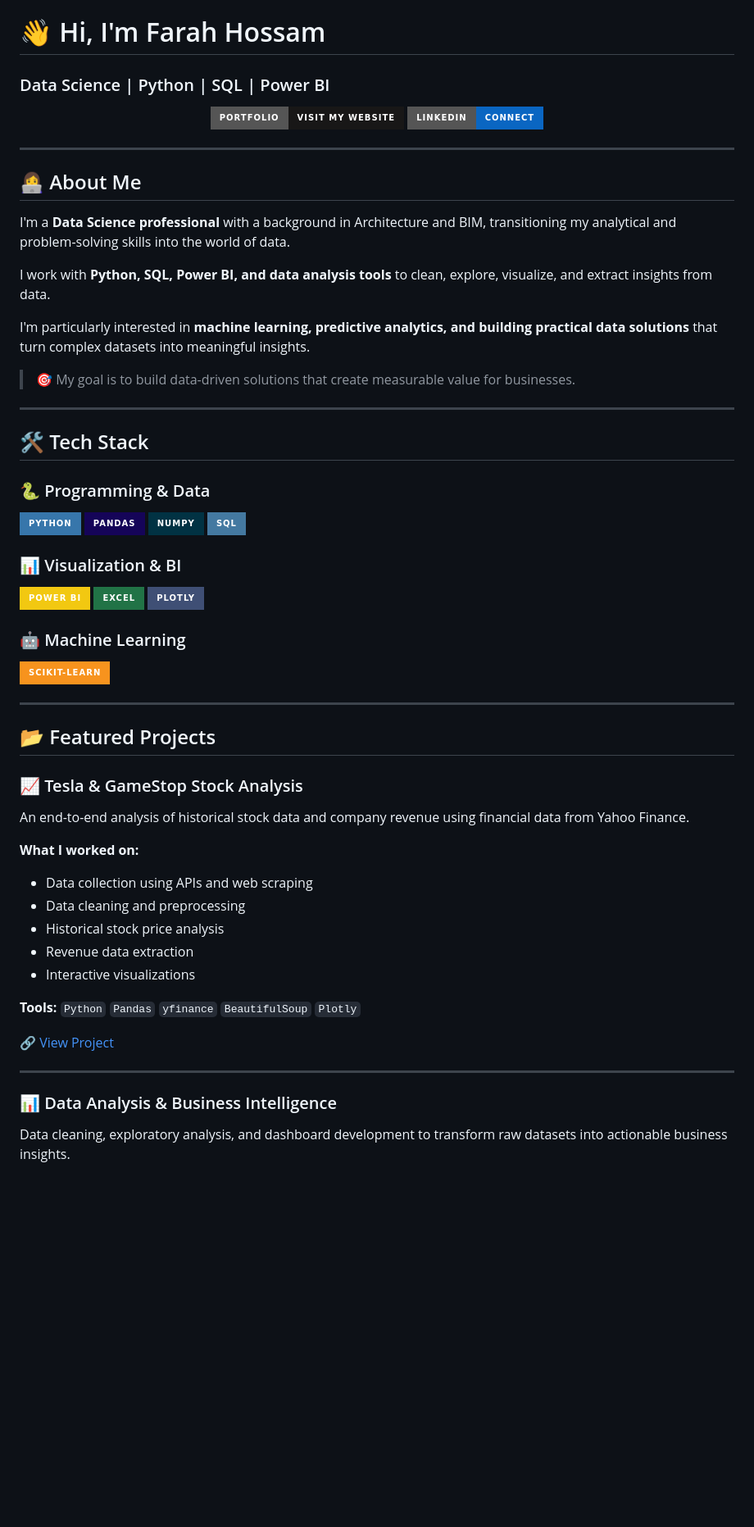
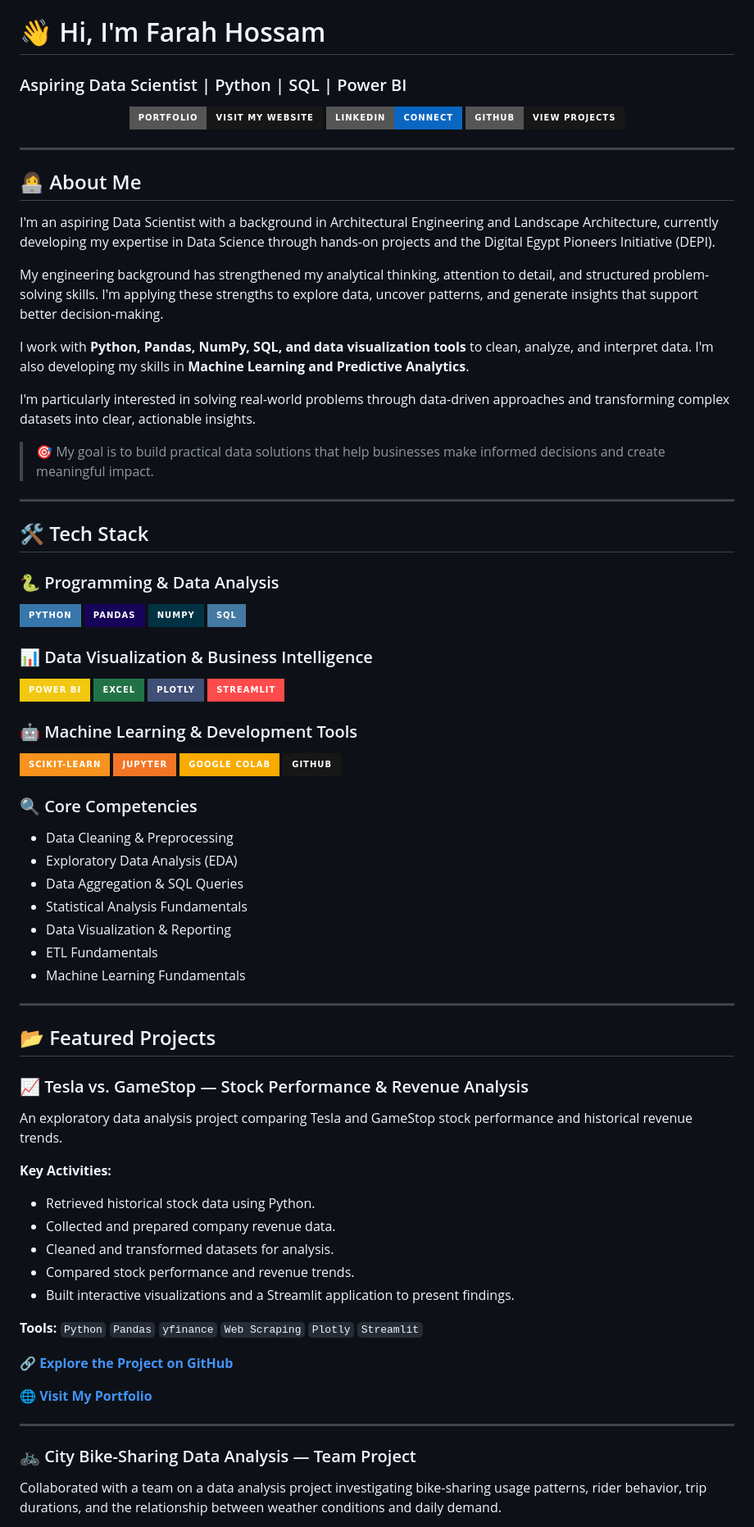
Before and after one commit to FarahHossamEldin/FarahHossamEldin.github.io, a Markdown page: README.md, the part around one of its changes. Shown at 82% size. GitHub-like rendering; badges without logos; blank space fills up the shorter version.

```diff
--- a/README.md
+++ b/README.md
@@ -1,13 +1,16 @@
 # 👋 Hi, I'm Farah Hossam
 
-### Data Science | Python | SQL | Power BI
+### Aspiring Data Scientist | Python | SQL | Power BI
 
 <p align="center">
   <a href="https://farahhossameldin.github.io/">
-    <img src="https://img.shields.io/badge/Portfolio-Visit%20My%20Website-181717?style=for-the-badge&logo=github" alt="Portfolio">
+    <img src="https://img.shields.io/badge/Portfolio-Visit_My_Website-181717?style=for-the-badge&logo=githubpages" alt="Portfolio">
   </a>
   <a href="https://www.linkedin.com/in/farahhossam/">
     <img src="https://img.shields.io/badge/LinkedIn-Connect-0A66C2?style=for-the-badge&logo=linkedin" alt="LinkedIn">
+  </a>
+  <a href="https://github.com/FarahHossamEldin">
+    <img src="https://img.shields.io/badge/GitHub-View_Projects-181717?style=for-the-badge&logo=github" alt="GitHub">
   </a>
 </p>
 
@@ -15,18 +18,20 @@
 
 ## 👩‍💻 About Me
 
-I'm a **Data Science professional** with a background in Architecture and BIM, transitioning my analytical and problem-solving skills into the world of data.
+I'm an aspiring Data Scientist with a background in Architectural Engineering and Landscape Architecture, currently developing my expertise in Data Science through hands-on projects and the Digital Egypt Pioneers Initiative (DEPI).
 
-I work with **Python, SQL, Power BI, and data analysis tools** to clean, explore, visualize, and extract insights from data.
+My engineering background has strengthened my analytical thinking, attention to detail, and structured problem-solving skills. I'm applying these strengths to explore data, uncover patterns, and generate insights that support better decision-making.
 
-I'm particularly interested in **machine learning, predictive analytics, and building practical data solutions** that turn complex datasets into meaningful insights.
+I work with **Python, Pandas, NumPy, SQL, and data visualization tools** to clean, analyze, and interpret data. I'm also developing my skills in **Machine Learning and Predictive Analytics**.
 
-> 🎯 My goal is to build data-driven solutions that create measurable value for businesses.
+I'm particularly interested in solving real-world problems through data-driven approaches and transforming complex datasets into clear, actionable insights.
+
+> 🎯 My goal is to build practical data solutions that help businesses make informed decisions and create meaningful impact.
 
 ---
 
 ## 🛠️ Tech Stack
 
-### 🐍 Programming & Data
+### 🐍 Programming & Data Analysis
 
 <p>
@@ -37,42 +42,57 @@ I'm particularly interested in **machine learning, predictive analytics, and bui
 </p>
 
-### 📊 Visualization & BI
+### 📊 Data Visualization & Business Intelligence
 
 <p>
-  <img src="https://img.shields.io/badge/Power%20BI-F2C811?style=for-the-badge&logo=powerbi&logoColor=black">
-  <img src="https://img.shields.io/badge/Excel-217346?style=for-the-badge&logo=microsoftexcel&logoColor=white">
-  <img src="https://img.shields.io/badge/Plotly-3F4F75?style=for-the-badge&logo=plotly&logoColor=white">
+  <img src="https://img.shields.io/badge/Power_BI-F2C811?style=for-the-badge&logo=powerbi&logoColor=black" alt="Power BI">
+  <img src="https://img.shields.io/badge/Excel-217346?style=for-the-badge&logo=microsoftexcel&logoColor=white" alt="Excel">
+  <img src="https://img.shields.io/badge/Plotly-3F4F75?style=for-the-badge&logo=plotly&logoColor=white" alt="Plotly">
+  <img src="https://img.shields.io/badge/Streamlit-FF4B4B?style=for-the-badge&logo=streamlit&logoColor=white" alt="Streamlit">
 </p>
 
-### 🤖 Machine Learning
+### 🤖 Machine Learning & Development Tools
 
 <p>
-  <img src="https://img.shields.io/badge/Scikit--Learn-F7931E?style=for-the-badge&logo=scikit-learn&logoColor=white">
+  <img src="https://img.shields.io/badge/Scikit--learn-F7931E?style=for-the-badge&logo=scikitlearn&logoColor=white" alt="Scikit-learn">
+  <img src="https://img.shields.io/badge/Jupyter-F37626?style=for-the-badge&logo=jupyter&logoColor=white" alt="Jupyter Notebook">
+  <img src="https://img.shields.io/badge/Google_Colab-F9AB00?style=for-the-badge&logo=googlecolab&logoColor=black" alt="Google Colab">
+  <img src="https://img.shields.io/badge/GitHub-181717?style=for-the-badge&logo=github&logoColor=white" alt="GitHub">
 </p>
+
+### 🔍 Core Competencies
+
+- Data Cleaning & Preprocessing
+- Exploratory Data Analysis (EDA)
+- Data Aggregation & SQL Queries
+- Statistical Analysis Fundamentals
+- Data Visualization & Reporting
+- ETL Fundamentals
+- Machine Learning Fundamentals
 
 ---
 
 ## 📂 Featured Projects
 
-### 📈 Tesla & GameStop Stock Analysis
+### 📈 Tesla vs. GameStop — Stock Performance & Revenue Analysis
 
-An end-to-end analysis of historical stock data and company revenue using financial data from Yahoo Finance.
+An exploratory data analysis project comparing Tesla and GameStop stock performance and historical revenue trends.
 
-**What I worked on:**
+**Key Activities:**
+- Retrieved historical stock data using Python.
+- Collected and prepared company revenue data.
+- Cleaned and transformed datasets for analysis.
+- Compared stock performance and revenue trends.
+- Built interactive visualizations and a Streamlit application to present findings.
 
-* Data collection using APIs and web scraping
-* Data cleaning and preprocessing
-* Historical stock price analysis
-* Revenue data extraction
-* Interactive visualizations
+**Tools:** `Python` `Pandas` `yfinance` `Web Scraping` `Plotly` `Streamlit`
 
-**Tools:** `Python` `Pandas` `yfinance` `BeautifulSoup` `Plotly`
+🔗 **[Explore the Project on GitHub](https://github.com/FarahHossamEldin/Project-Stock-Performance-Revenue-Analysis-Tesla-vs-GameStop)**
 
-🔗 [View Project](#)
+🌐 **[Visit My Portfolio](https://farahhossameldin.github.io/)**
 
 ---
 
-### 📊 Data Analysis & Business Intelligence
+### 🚲 City Bike-Sharing Data Analysis — Team Project
 
-Data cleaning, exploratory analysis, and dashboard development to transform raw datasets into actionable business insights.
+Collaborated with a team on a data analysis project investigating bike-sharing usage patterns, rider behavior, trip durations, and the relationship between weather conditions and daily demand.
 
```
Also changed, not shown: other parts of README.md (+28 -26 lines).
